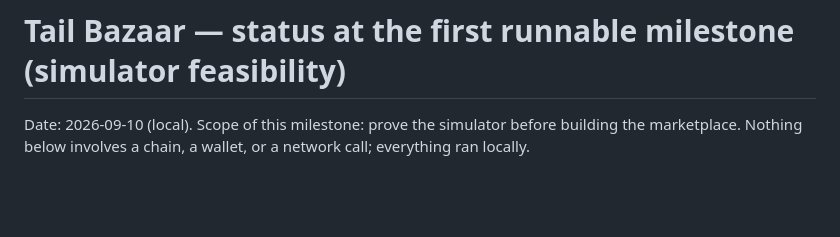
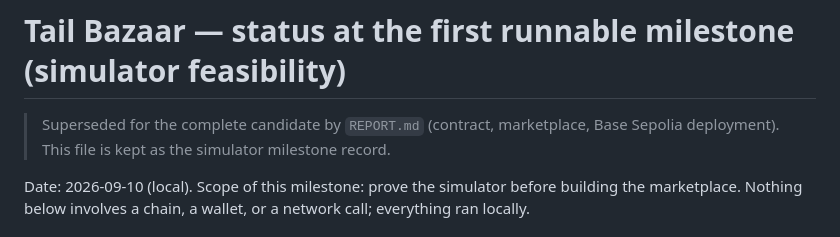
Before and after one commit to jusstinn/tail-bazaar, a Markdown page: STATUS.md, the part around the change. Drawn GitHub-style; blank space fills up the shorter version.

Commit message:
REPORT.md: build report; STATUS.md pointer

```diff
--- a/STATUS.md
+++ b/STATUS.md
@@ -1,4 +1,6 @@
 # Tail Bazaar — status at the first runnable milestone (simulator feasibility)
+
+> Superseded for the complete candidate by `REPORT.md` (contract, marketplace, Base Sepolia deployment). This file is kept as the simulator milestone record.
 
 Date: 2026-09-10 (local). Scope of this milestone: prove the simulator before building the marketplace. Nothing below involves a chain, a wallet, or a network call; everything ran locally.
 
```
Also changed, not shown: REPORT.md (added, +86 -0 lines).
